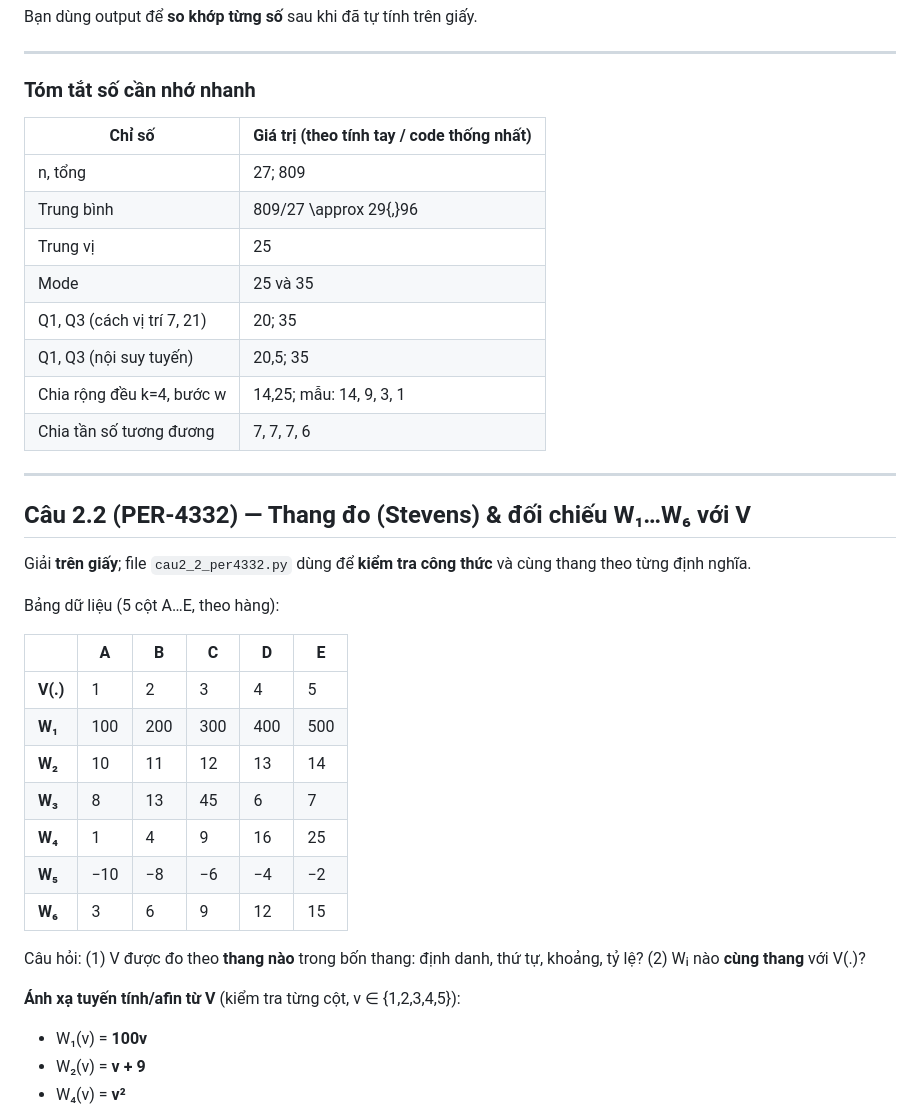
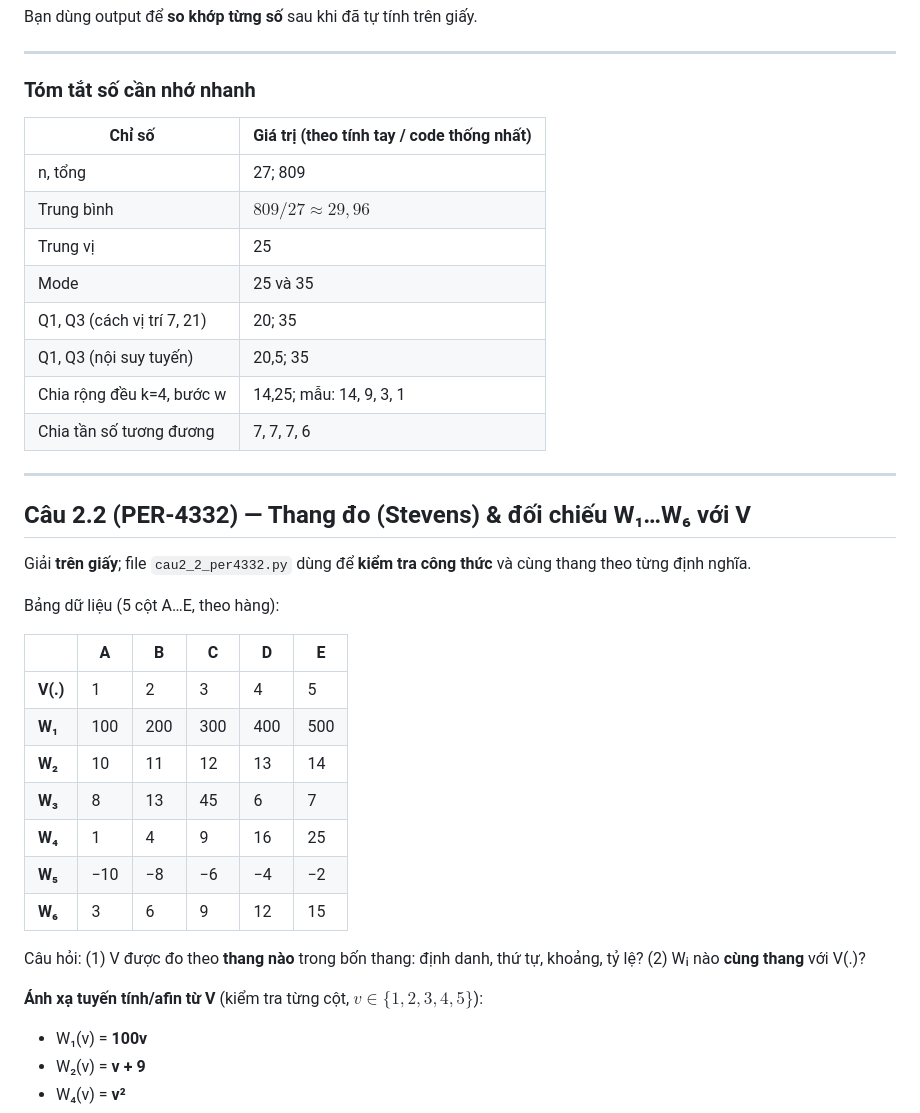
Before and after one commit to Bancie/BackupSGU26_ML, a Markdown page: review_on_tap/README.md, the part around one of its changes. GitHub-like rendering.

```diff
--- a/review_on_tap/README.md
+++ b/review_on_tap/README.md
@@ -211,18 +207,16 @@ Bạn dùng output để **so khớp từng số** sau khi đã tự tính trên
 
 ### Tóm tắt số cần nhớ nhanh
 
-
 | Chỉ số                     | Giá trị (theo tính tay / code thống nhất) |
 | -------------------------- | ----------------------------------------- |
 | n, tổng                    | 27; 809                                   |
-| Trung bình                 | 809/27 \approx 29{,}96                    |
+| Trung bình                 | $809/27 \approx 29{,}96$                  |
 | Trung vị                   | 25                                        |
 | Mode                       | 25 và 35                                  |
 | Q1, Q3 (cách vị trí 7, 21) | 20; 35                                    |
 | Q1, Q3 (nội suy tuyến)     | 20,5; 35                                  |
 | Chia rộng đều k=4, bước w  | 14,25; mẫu: 14, 9, 3, 1                   |
 | Chia tần số tương đương    | 7, 7, 7, 6                                |
-
 
 ---
 
@@ -231,7 +225,6 @@ Bạn dùng output để **so khớp từng số** sau khi đã tự tính trên
 Giải **trên giấy**; file `cau2_2_per4332.py` dùng để **kiểm tra công thức** và cùng thang theo từng định nghĩa.
 
 Bảng dữ liệu (5 cột A…E, theo hàng):
-
 
 |          | A   | B   | C   | D   | E   |
 | -------- | --- | --- | --- | --- | --- |
@@ -243,10 +236,9 @@ Bảng dữ liệu (5 cột A…E, theo hàng):
 | **W₅**   | −10 | −8  | −6  | −4  | −2  |
 | **W₆**   | 3   | 6   | 9   | 12  | 15  |
 
-
 Câu hỏi: (1) V được đo theo **thang nào** trong bốn thang: định danh, thứ tự, khoảng, tỷ lệ? (2) Wᵢ nào **cùng thang** với V(.)?
 
-**Ánh xạ tuyến tính/afin từ V** (kiểm tra từng cột, v ∈ {1,2,3,4,5}):
+**Ánh xạ tuyến tính/afin từ V** (kiểm tra từng cột, $v \in \{1,2,3,4,5\}$):
 
 - W₁(v) = **100v**
 - W₂(v) = **v + 9**
```
Also changed, not shown: other parts of review_on_tap/README.md (+67 -92 lines).
